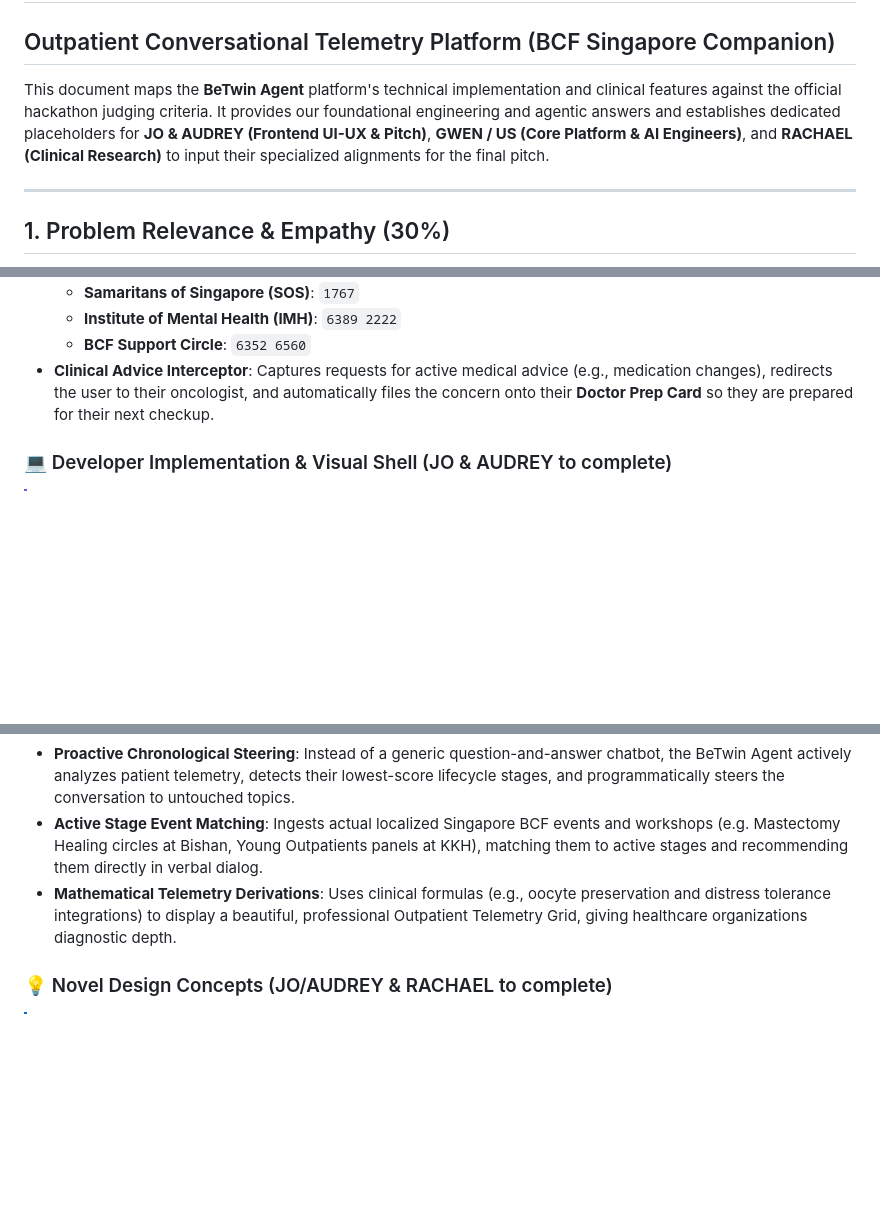
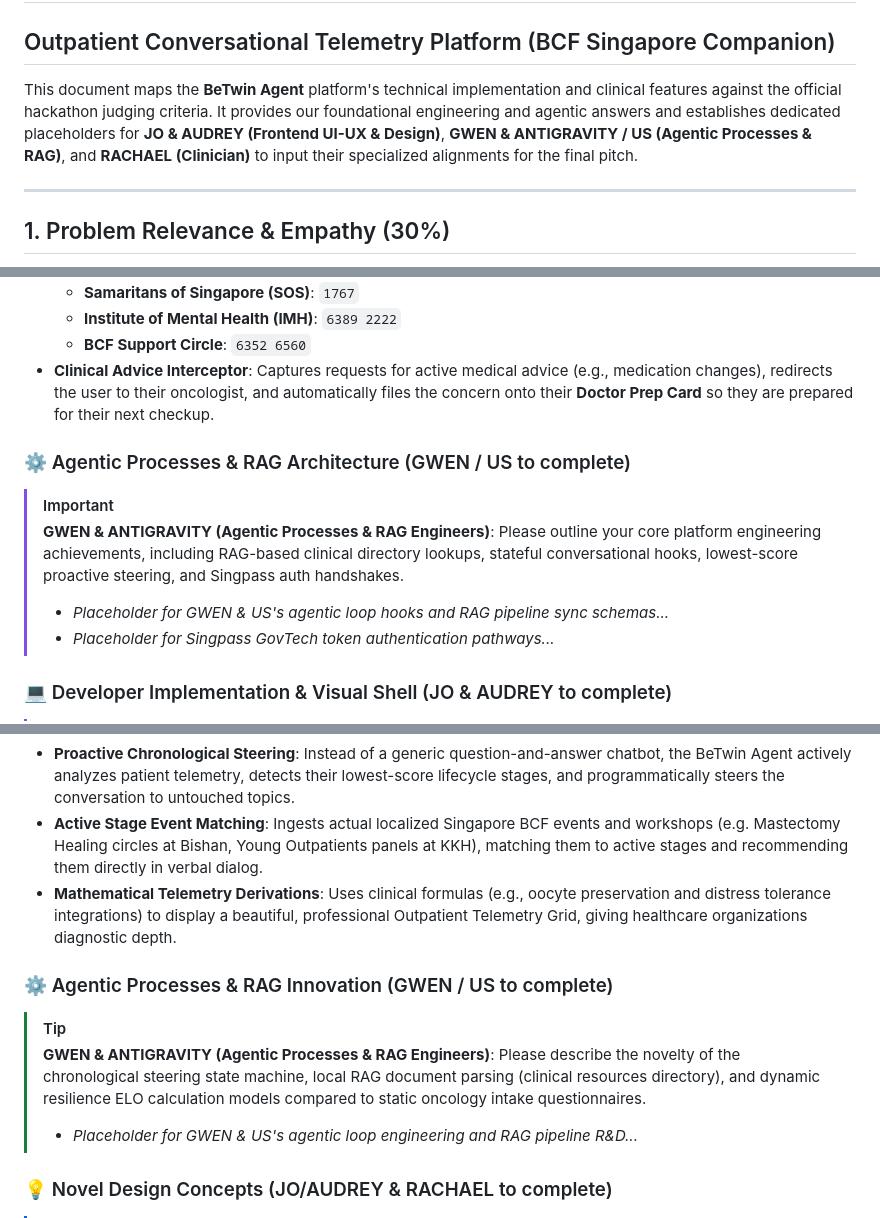
Before and after one commit to audorable/betwin, a Markdown page: HACKATHON_PITCH_ALIGNMENT.md, 3 parts joined by grey strips. Drawn GitHub-style; blank space fills up the shorter version.

Commit message:
docs: map Gwen/Us roles to Agentic Processes & RAG and add dedicated Creativity section in Pitch Alignment spec

```diff
--- a/HACKATHON_PITCH_ALIGNMENT.md
+++ b/HACKATHON_PITCH_ALIGNMENT.md
@@ -1,7 +1,7 @@
 # BeTwin // Hackathon Pitch & Judging Alignment Specification
 ## Outpatient Conversational Telemetry Platform (BCF Singapore Companion)
 
-This document maps the **BeTwin Agent** platform's technical implementation and clinical features against the official hackathon judging criteria. It provides our foundational engineering and agentic answers and establishes dedicated placeholders for **JO & AUDREY (Frontend UI-UX & Pitch)**, **GWEN / US (Core Platform & AI Engineers)**, and **RACHAEL (Clinical Research)** to input their specialized alignments for the final pitch.
+This document maps the **BeTwin Agent** platform's technical implementation and clinical features against the official hackathon judging criteria. It provides our foundational engineering and agentic answers and establishes dedicated placeholders for **JO & AUDREY (Frontend UI-UX & Design)**, **GWEN & ANTIGRAVITY / US (Agentic Processes & RAG)**, and **RACHAEL (Clinician)** to input their specialized alignments for the final pitch.
 
 ---
 
@@ -38,6 +38,12 @@ This document maps the **BeTwin Agent** platform's technical implementation and
     *   **Institute of Mental Health (IMH)**: `6389 2222`
     *   **BCF Support Circle**: `6352 6560`
 *   **Clinical Advice Interceptor**: Captures requests for active medical advice (e.g., medication changes), redirects the user to their oncologist, and automatically files the concern onto their **Doctor Prep Card** so they are prepared for their next checkup.
+
+### ⚙️ Agentic Processes & RAG Architecture (GWEN / US to complete)
+> [!IMPORTANT]
+> **GWEN & ANTIGRAVITY (Agentic Processes & RAG Engineers)**: Please outline your core platform engineering achievements, including RAG-based clinical directory lookups, stateful conversational hooks, lowest-score proactive steering, and Singpass auth handshakes.
+> *   *Placeholder for GWEN & US's agentic loop hooks and RAG pipeline sync schemas...*
+> *   *Placeholder for Singpass GovTech token authentication pathways...*
 
 ### 💻 Developer Implementation & Visual Shell (JO & AUDREY to complete)
 > [!IMPORTANT]
@@ -89,6 +95,11 @@ This document maps the **BeTwin Agent** platform's technical implementation and
 *   **Active Stage Event Matching**: Ingests actual localized Singapore BCF events and workshops (e.g. Mastectomy Healing circles at Bishan, Young Outpatients panels at KKH), matching them to active stages and recommending them directly in verbal dialog.
 *   **Mathematical Telemetry Derivations**: Uses clinical formulas (e.g., oocyte preservation and distress tolerance integrations) to display a beautiful, professional Outpatient Telemetry Grid, giving healthcare organizations diagnostic depth.
 
+### ⚙️ Agentic Processes & RAG Innovation (GWEN / US to complete)
+> [!TIP]
+> **GWEN & ANTIGRAVITY (Agentic Processes & RAG Engineers)**: Please describe the novelty of the chronological steering state machine, local RAG document parsing (clinical resources directory), and dynamic resilience ELO calculation models compared to static oncology intake questionnaires.
+> *   *Placeholder for GWEN & US's agentic loop engineering and RAG pipeline R&D...*
+
 ### 💡 Novel Design Concepts (JO/AUDREY & RACHAEL to complete)
 > [!NOTE]
 > **JO/AUDREY & RACHAEL**: Add details on why a voice-guided, telemetry-tracked Outpatient Companion is superior to traditional static brochures or clinical symptom forms.
```
